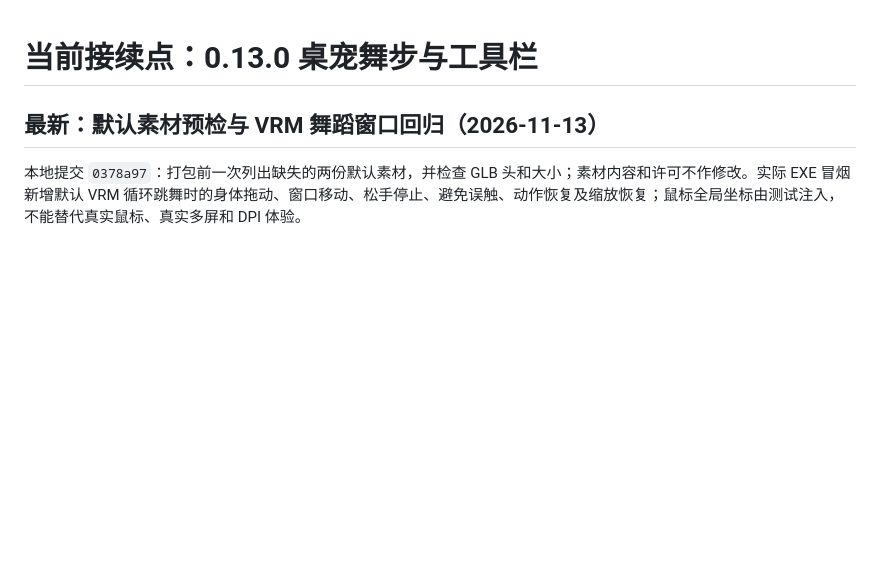
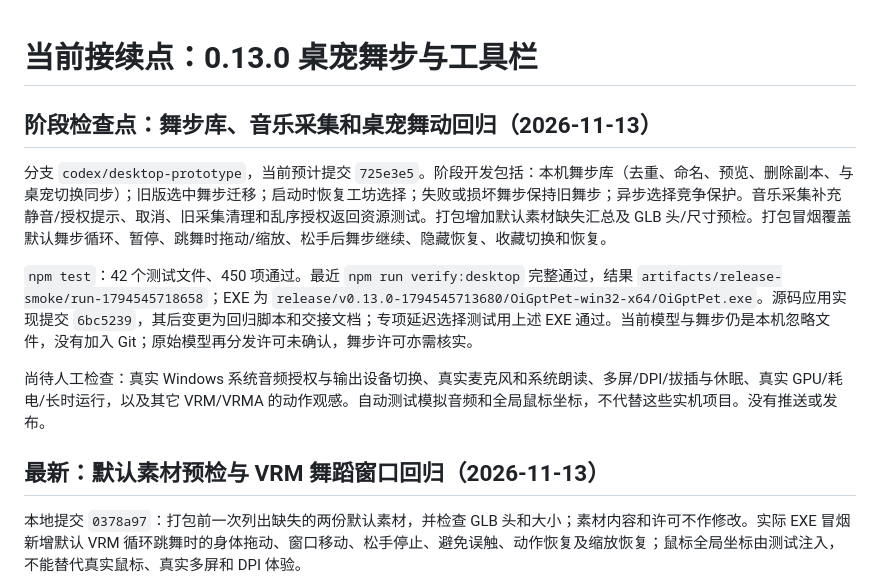
Before and after one commit to HelloWangQi/OiGptPet, a Markdown page: docs/NEXT_SESSION.md, the part around the change. Drawn GitHub-style; blank space fills up the shorter version.

Commit message:
Record dance library development checkpoint

```diff
--- a/docs/NEXT_SESSION.md
+++ b/docs/NEXT_SESSION.md
@@ -1,4 +1,13 @@
 # 当前接续点：0.13.0 桌宠舞步与工具栏
+
+## 阶段检查点：舞步库、音乐采集和桌宠舞动回归（2026-11-13）
+
+分支 `codex/desktop-prototype`，当前预计提交 `725e3e5`。阶段开发包括：本机舞步库（去重、命名、预览、删除副本、与桌宠切换同步）；旧版选中舞步迁移；启动时恢复工坊选择；失败或损坏舞步保持旧舞步；异步选择竞争保护。音乐采集补充静音/授权提示、取消、旧采集清理和乱序授权返回资源测试。打包增加默认素材缺失汇总及 GLB 头/尺寸预检。打包冒烟覆盖默认舞步循环、暂停、跳舞时拖动/缩放、松手后舞步继续、隐藏恢复、收藏切换和恢复。
+
+`npm test`：42 个测试文件、450 项通过。最近 `npm run verify:desktop` 完整通过，结果 `artifacts/release-smoke/run-1794545718658`；EXE 为 `release/v0.13.0-1794545713680/OiGptPet-win32-x64/OiGptPet.exe`。源码应用实现提交 `6bc5239`，其后变更为回归脚本和交接文档；专项延迟选择测试用上述 EXE 通过。当前模型与舞步仍是本机忽略文件，没有加入 Git；原始模型再分发许可未确认，舞步许可亦需核实。
+
+尚待人工检查：真实 Windows 系统音频授权与输出设备切换、真实麦克风和系统朗读、多屏/DPI/拔插与休眠、真实 GPU/耗电/长时运行，以及其它 VRM/VRMA 的动作观感。自动测试模拟音频和全局鼠标坐标，不代替这些实机项目。没有推送或发布。
+
 
 ## 最新：默认素材预检与 VRM 舞蹈窗口回归（2026-11-13）
 
```
